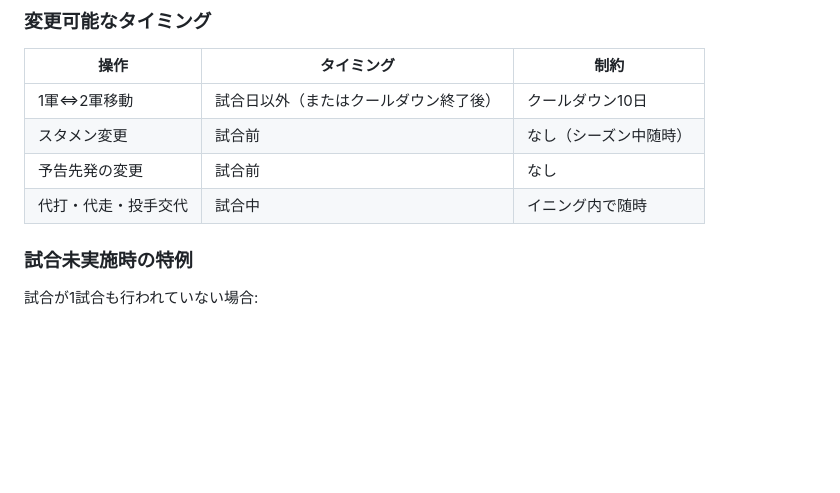
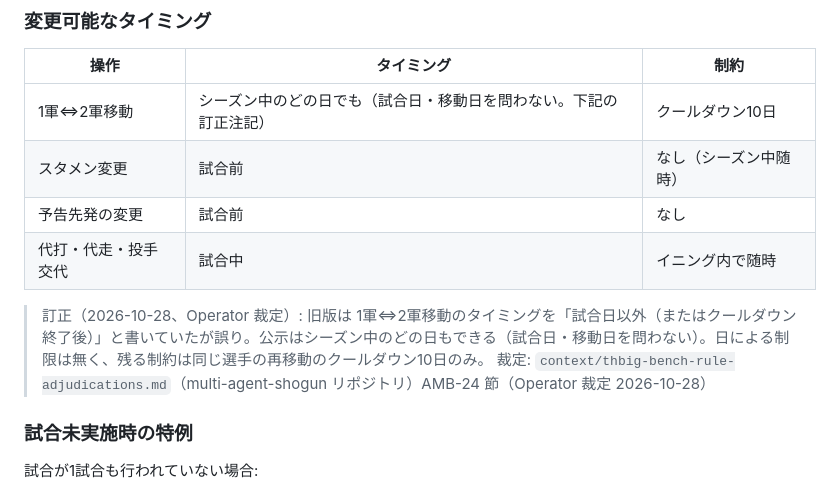
Before and after one commit to whiterochen73/thbigmatome, a Markdown page: thbig-rules/rulebook/03-seasons-and-schedules.md, the part around the change. Drawn GitHub-style; blank space fills up the shorter version.

Commit message:
docs(rules): rulebook/03 §3.6 の1軍⇔2軍移動の日の制限を訂正 (cmd_1784/subtask_1784c)
Operator 裁定（2026-10-28）: 公示はシーズン中のどの日もできる。旧表記の
「試合日以外（またはクールダウン終了後）」は誤りで、クールダウン10日のみ残る。
旧原文は訂正注記に残した。

Co-Authored-By: Claude Opus 5.5 <noreply@anthropic.com>

```diff
--- a/thbig-rules/rulebook/03-seasons-and-schedules.md
+++ b/thbig-rules/rulebook/03-seasons-and-schedules.md
@@ -268,10 +268,13 @@ def effective_end_date(absence):
 
 | 操作 | タイミング | 制約 |
 |------|-----------|------|
-| 1軍⇔2軍移動 | 試合日以外（またはクールダウン終了後） | クールダウン10日 |
+| 1軍⇔2軍移動 | シーズン中のどの日でも（試合日・移動日を問わない。下記の訂正注記） | クールダウン10日 |
 | スタメン変更 | 試合前 | なし（シーズン中随時） |
 | 予告先発の変更 | 試合前 | なし |
 | 代打・代走・投手交代 | 試合中 | イニング内で随時 |
+
+> 訂正（2026-10-28、Operator 裁定）: 旧版は 1軍⇔2軍移動のタイミングを「試合日以外（またはクールダウン終了後）」と書いていたが誤り。公示はシーズン中のどの日もできる（試合日・移動日を問わない）。日による制限は無く、残る制約は同じ選手の再移動のクールダウン10日のみ。
+> 裁定: `context/thbig-bench-rule-adjudications.md`（multi-agent-shogun リポジトリ）AMB-24 節（Operator 裁定 2026-10-28）
 
 ### 試合未実施時の特例
 
```
